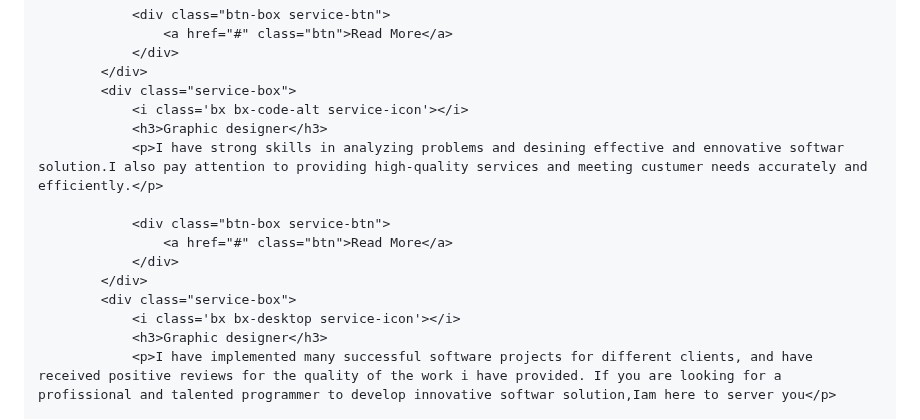
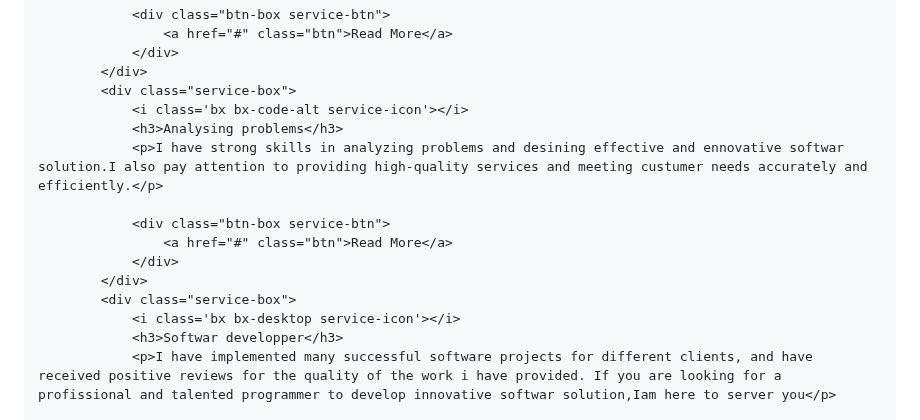
Before and after one commit to youssef-nachar/my-portfolio, a Markdown page: README.md, the part around the change. GitHub-like rendering.

```diff
--- a/README.md
+++ b/README.md
@@ -188,7 +188,7 @@
             </div>
             <div class="service-box">
                 <i class='bx bx-code-alt service-icon'></i>
-                <h3>Graphic designer</h3>
+                <h3>Analysing problems</h3>
                 <p>I have strong skills in analyzing problems and desining effective and ennovative softwar solution.I also pay attention to providing high-quality services and meeting custumer needs accurately and efficiently.</p>
 
                 <div class="btn-box service-btn">
@@ -197,7 +197,7 @@
             </div>
             <div class="service-box">
                 <i class='bx bx-desktop service-icon'></i>
-                <h3>Graphic designer</h3>
+                <h3>Softwar developper</h3>
                 <p>I have implemented many successful software projects for different clients, and have received positive reviews for the quality of the work i have provided. If you are looking for a profissional and talented programmer to develop innovative softwar solution,Iam here to server you</p>
 
                 <div class="btn-box service-btn">
```
